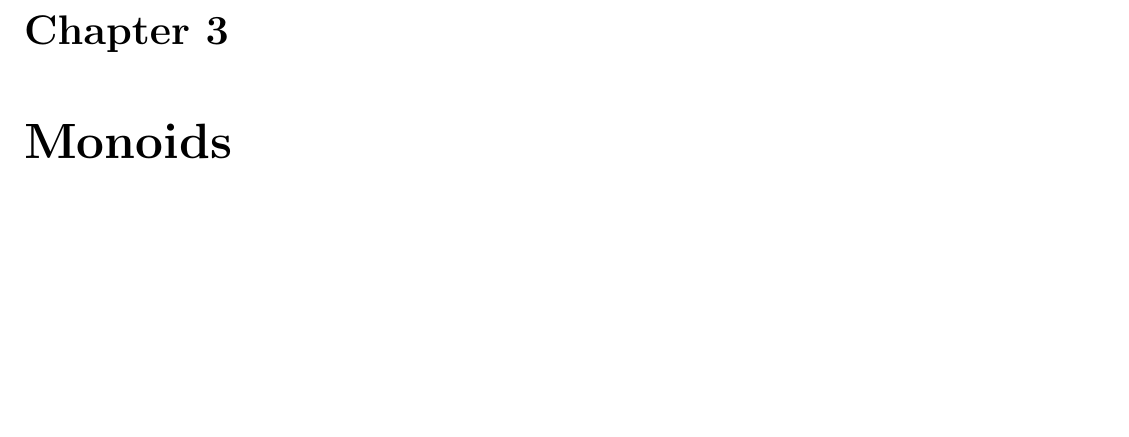
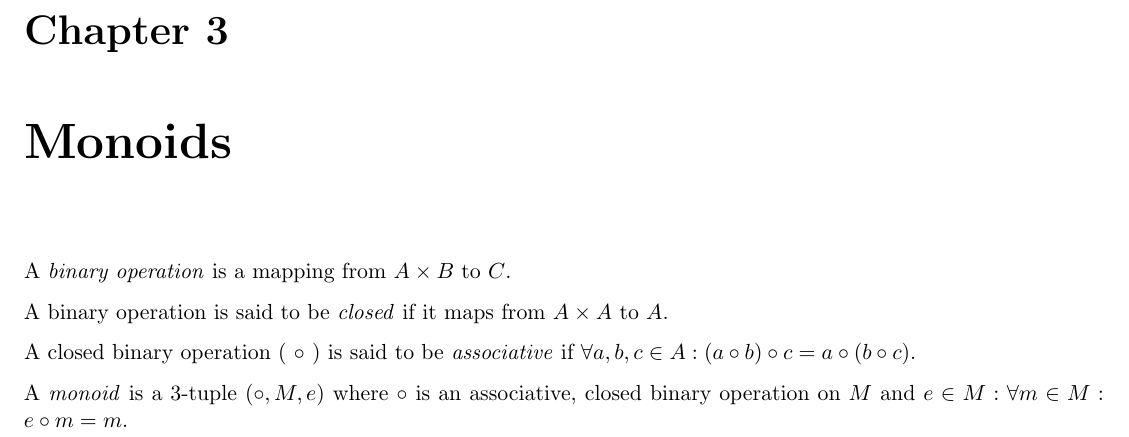
Before and after one commit to spratt/AllTheAlgebra, a LaTeX thesis (notes.tex, which reads monoids.tex): part of page 9 of 12, cut so that both start at the same text, the shorter picture padded with empty space. Compiled offline with pdfLaTeX.

Commit message:
Defined monoids

```diff
--- a/monoids.tex
+++ b/monoids.tex
@@ -1 +1,14 @@
 \chapter{Monoids}
+
+A \emph{binary operation} is a mapping from $A \cross B$ to $ C $.
+
+A binary operation is said to be \emph{closed} if it maps from $A
+\cross A$ to $A$.
+
+A closed binary operation ( $ \dot $ ) is said to be
+\emph{associative} if $ \forall a,b,c \in A: ( a \dot b ) \dot c = a
+\dot ( b \dot c )$.
+
+A \emph{monoid} is a 3-tuple $(\dot, M, e)$ where $\dot$ is an
+associative, closed binary operation on $M$ and $ e \in M: \forall m
+\in M: e \dot m = m $.
--- a/notes.tex
+++ b/notes.tex
@@ -33,6 +33,12 @@
 \newcommand{\BigOmega}[1]{\Omega\!\left(#1\right)}
 \newcommand{\LittleOmega}[1]{\omega\!\left(#1\right)}
 \newcommand{\BigTheta}[1]{\Theta\!\left(#1\right)}
+
+%%%%%%%%%%%%%%%%%%%%%%%%%%%%%%%%%%%%%%%%%%%%%%%%%%%%%%%%%%%%%%%%%%%%%%
+% My own math stuff
+%%%%%%%%%%%%%%%%%%%%%%%%%%%%%%%%%%%%%%%%%%%%%%%%%%%%%%%%%%%%%%%%%%%%%%
+
+\renewcommand{\dot}{\circ}
 
 %%%%%%%%%%%%%%%%%%%%%%%%%%%%%%%%%%%%%%%%%%%%%%%%%%%%%%%%%%%%%%%%%%%%%%
 % Theorem, Lemma and Definitions
```
Also changed, not shown: notes.pdf.
